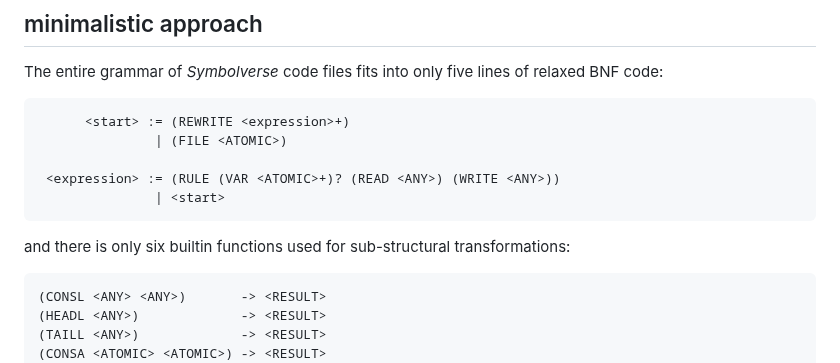
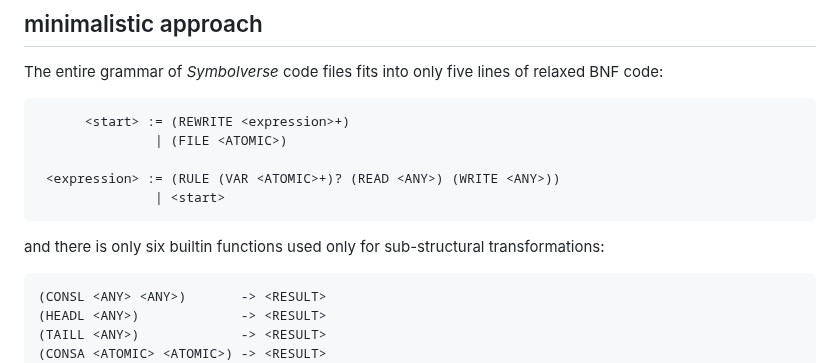
Before and after one commit to tearflake/symbolverse, a Markdown page: README.md, the part around the change. Drawn GitHub-style.

````diff
--- a/README.md
+++ b/README.md
@@ -22,7 +22,7 @@ The entire grammar of *Symbolverse* code files fits into only five lines of rela
                | <start>
 ```
 
-and there is only six builtin functions used for sub-structural transformations:
+and there is only six builtin functions used only for sub-structural transformations:
 
 ```
 (CONSL <ANY> <ANY>)       -> <RESULT>
````
